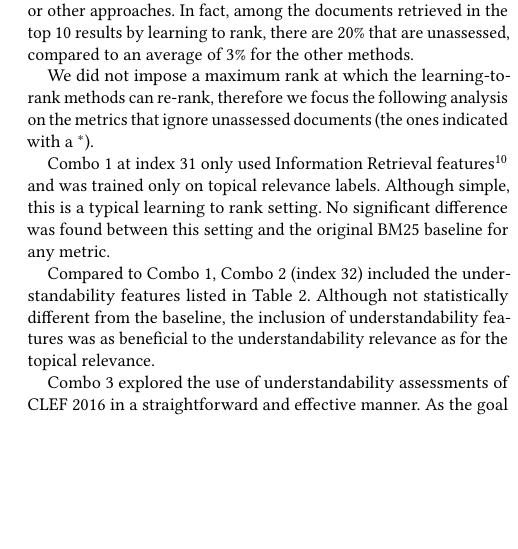
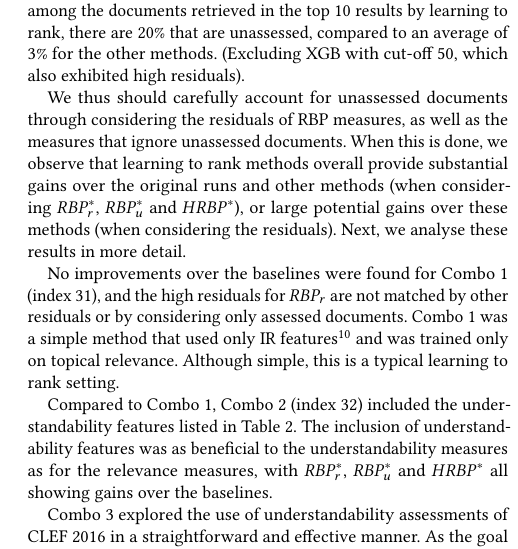
Before and after one commit to joaopalotti/understandability_for_retrieval, a LaTeX paper (www18_understandability_correlations/main.tex, which reads www18_understandability_correlations/sections/07_experiments.tex): part of one column of page 9 of 11, cut so that both start at the same text, the shorter picture padded with empty space. Compiled offline with pdfLaTeX.

Commit message:
More on results

```diff
--- a/www18_understandability_correlations/sections/07_experiments.tex
+++ b/www18_understandability_correlations/sections/07_experiments.tex
@@ -63,14 +63,15 @@ Like as for re-ranking, also for rank fusion approaches we found that, in genera
 
 Last, we analyse the results obtained by the learning to rank methods (indices 31-35). Unlike with the previous methods, we did not impose a rank cut-off on learning to rank. Also, recall that learning to rank was only applied to the BM25 baseline.
 
-The results for learning to rank exhibit effectiveness that is significantly inferior to that of the GUIR and ECNU baseline runs, though higher than those for the BM25 baseline (for some configurations). The examination of the RBP residuals (and the number of unassessed documents) reveals that this may be because measures may be affected by the large number of unassessed documents retrieved in the top 10 ranks. For example, the $RBP_r$ residual for learning to rank methods is about double than that of the baselines or other approaches. In fact, among the documents retrieved in the top 10 results by learning to rank, there are 20\% that are unassessed, compared to an average of 3\% for the other methods. %(Excluding XGB with cut-off 50, which exhibited )
+When considering $RBP_r$ and $uRBP$, the results for learning to rank exhibit effectiveness that is significantly inferior to that of the GUIR and ECNU baseline runs, though higher than those for the BM25 baseline (for some configurations). The examination of the RBP residuals (and the number of unassessed documents) reveals that this may be because measures may be affected by the large number of unassessed documents retrieved in the top 10 ranks. For example, the $RBP_r$ residual for learning to rank methods is about double than that of the baselines or other approaches. In fact, among the documents retrieved in the top 10 results by learning to rank, there are 20\% that are unassessed, compared to an average of 3\% for the other methods. (Excluding XGB with cut-off 50, which also exhibited high residuals).
 
-We did not impose a maximum rank at which the learning-to-rank methods can re-rank, therefore we focus the following analysis on the metrics that ignore unassessed documents (the ones indicated with a $^*$).
+%We did not impose a maximum rank at which the learning-to-rank methods can re-rank, therefore we focus the following analysis on the metrics that ignore unassessed documents (the ones indicated with a $^*$).
 
-Combo 1 at index 31 only used Information Retrieval features\footnote{We devised 24 IR features using the Terrier framework. The score of various retrieval models were extracted from a multi-field index composed of title, body and whole document.} and was trained only on topical relevance labels. Although simple, this is a typical learning to rank setting.
-No significant difference was found between this setting and the original BM25 baseline for any metric.
+We thus should carefully account for unassessed documents through considering the residuals of RBP measures, as well as the measures that ignore unassessed documents. When this is done, we observe that learning to rank methods overall provide substantial gains over the original runs and other methods (when considering $RBP^*_r$, $RBP^*_u$ and $HRBP^*$), or large potential gains over these methods (when considering the residuals). Next, we analyse these results in more detail.
 
-Compared to Combo 1, Combo 2 (index 32) included the understandability features listed in Table~\ref{tab:doc_features}. Although not statistically different from the baseline, the inclusion of understandability features was as beneficial to the understandability relevance as for the topical relevance.
+No improvements over the baselines were found for Combo 1 (index 31), and the high residuals for $RBP_r$ are not matched by other residuals or by considering only assessed documents. Combo 1 was a simple method that used only IR features\footnote{We devised 24 IR features using the Terrier framework. The score of various retrieval models were extracted from a multi-field index composed of title, body and whole document.} and was trained only on topical relevance. Although simple, this is a typical learning to rank setting.
+
+Compared to Combo 1, Combo 2 (index 32) included the understandability features listed in Table~\ref{tab:doc_features}. The inclusion of understandability features was as beneficial to the understandability measures as for the relevance measures, with $RBP_r^*$, $RBP_u^*$ and $HRBP^*$ all showing gains over the baselines.
 
 Combo 3 explored the use of understandability assessments of CLEF 2016 in a straightforward and effective manner. As the goal was to retrieve very easy-to-read documents (those with understandability label 0), a penalty was proportionally given to documents as far as their understandability score was further from the target. A document with understandability label 100 received label 0, while another with label of 50 had only half of its topical relevance score considered.
 
```
